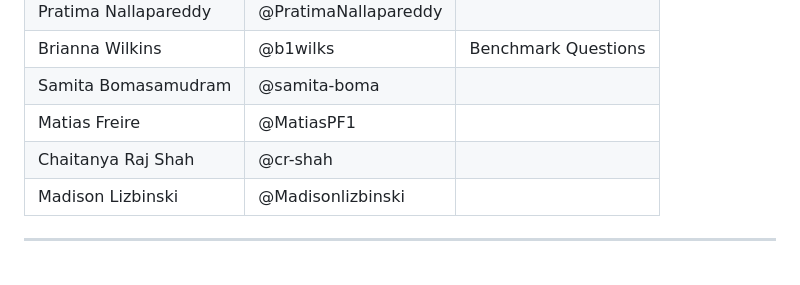
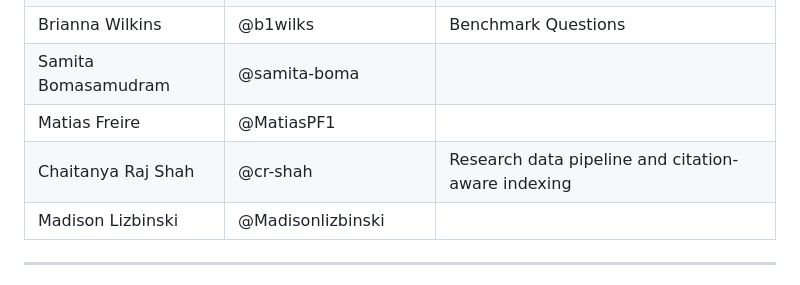
Before and after one commit to Break-Through-Tech/KPMG-1D-ai-research-intelligence-agent-for-business-insight-translation, a Markdown page: README.md, the part around the change. Rendered like a GitHub page.

Commit message:
Enhance README with Chaitanya's research details
Updated Chaitanya Raj Shah's entry with additional details.

```diff
--- a/README.md
+++ b/README.md
@@ -11,7 +11,7 @@
 | Brianna Wilkins        | @b1wilks             | Benchmark Questions                                                                          |
 | Samita Bomasamudram    | @samita-boma  |                                                                          |
 | Matias Freire          | @MatiasPF1       |                                                                          |
-| Chaitanya Raj Shah     | @cr-shah      |                                                                          |
+| Chaitanya Raj Shah     | @cr-shah      |  Research data pipeline and citation-aware indexing                          |
 | Madison Lizbinski      | @Madisonlizbinski   |                                                                          |
 
 ---
```
